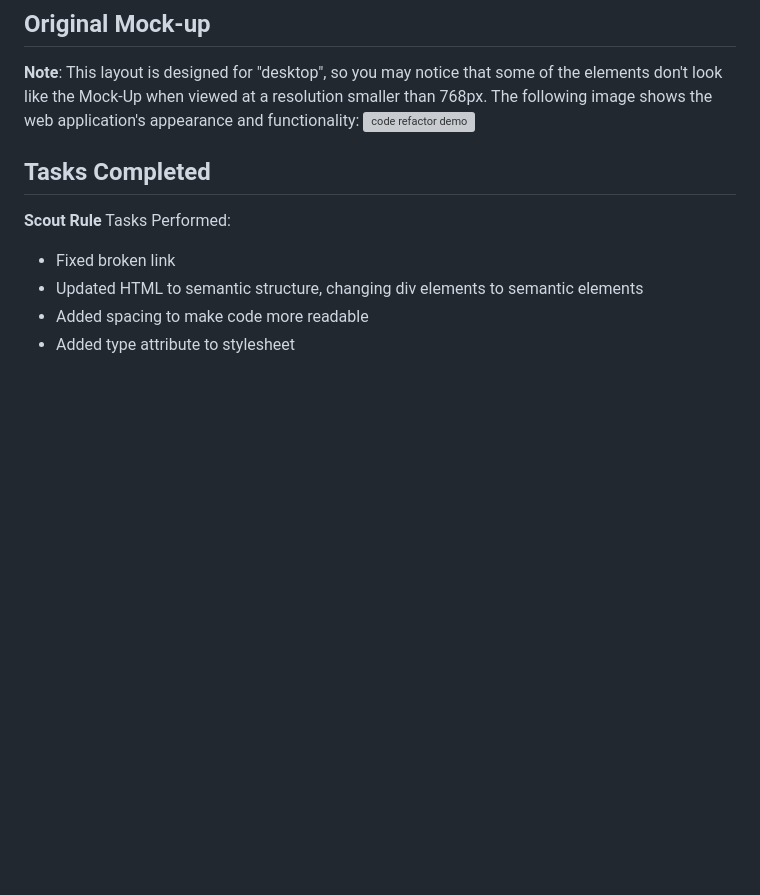
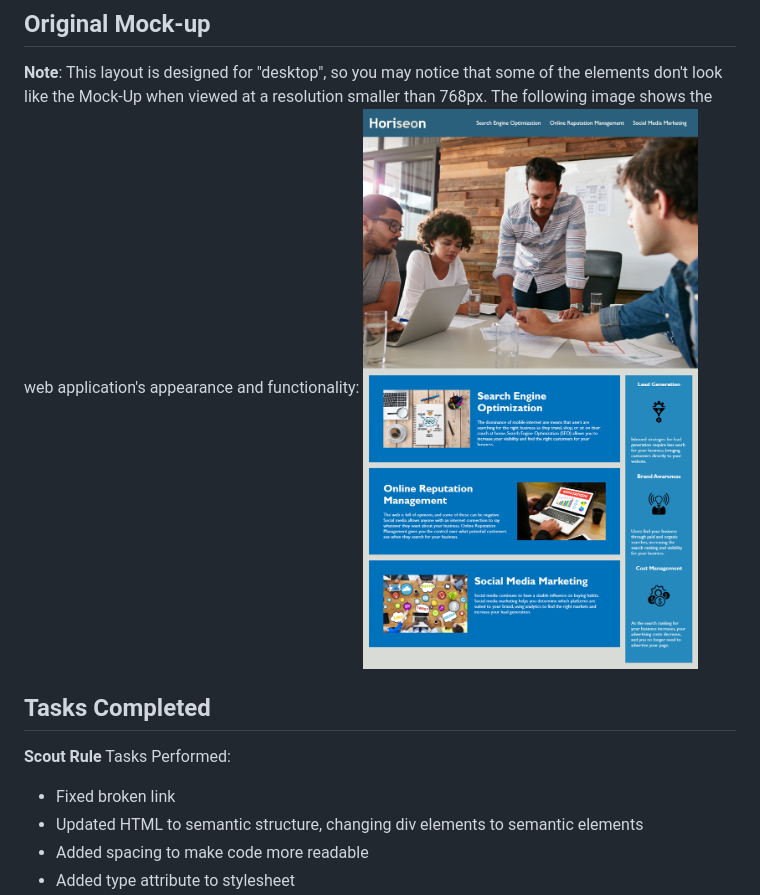
Before and after one commit to pdxbellasaurus/UofO-BCS-01-Code-Refactor, a Markdown page: README.md, the part around the change. Drawn GitHub-style; pictures changed too: 01-html-css-git-homework-demo.png (added); blank space fills up the shorter version; grey boxes are pictures that could not be loaded.

Commit message:
added demo image to folder  and corrected path in readme

```diff
--- a/README.md
+++ b/README.md
@@ -12,7 +12,7 @@ Even though accessibility is a broad topic that can include complex requirements
 
 **Note**: This layout is designed for "desktop", so you may notice that some of the elements don't look like the Mock-Up when viewed at a resolution smaller than 768px.
 The following image shows the web application's appearance and functionality:
-![code refactor demo](./Assets/01-html-css-git-homework-demo.png)
+![code refactor demo](./01-html-css-git-homework-demo.png)
 
 ## Tasks Completed
 **Scout Rule** Tasks Performed:
```
